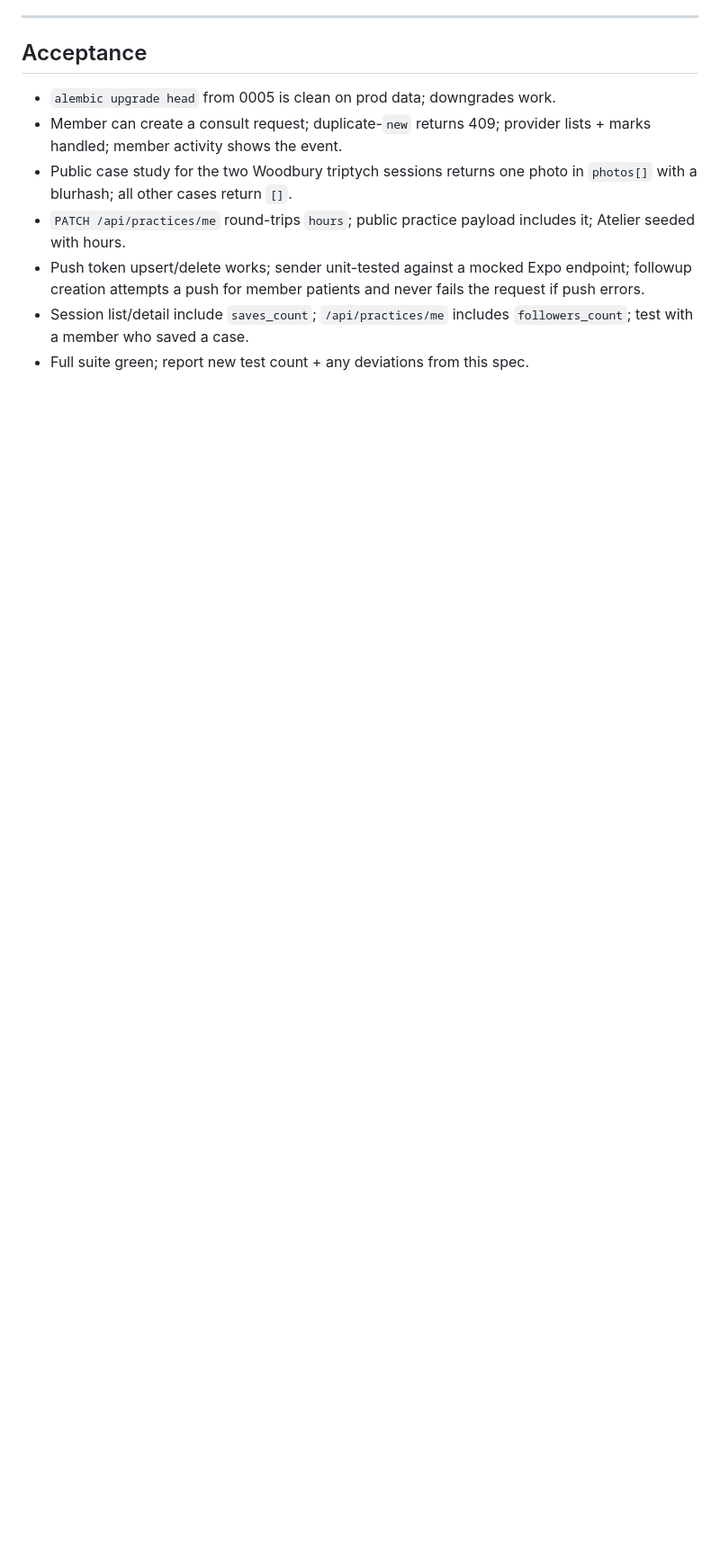
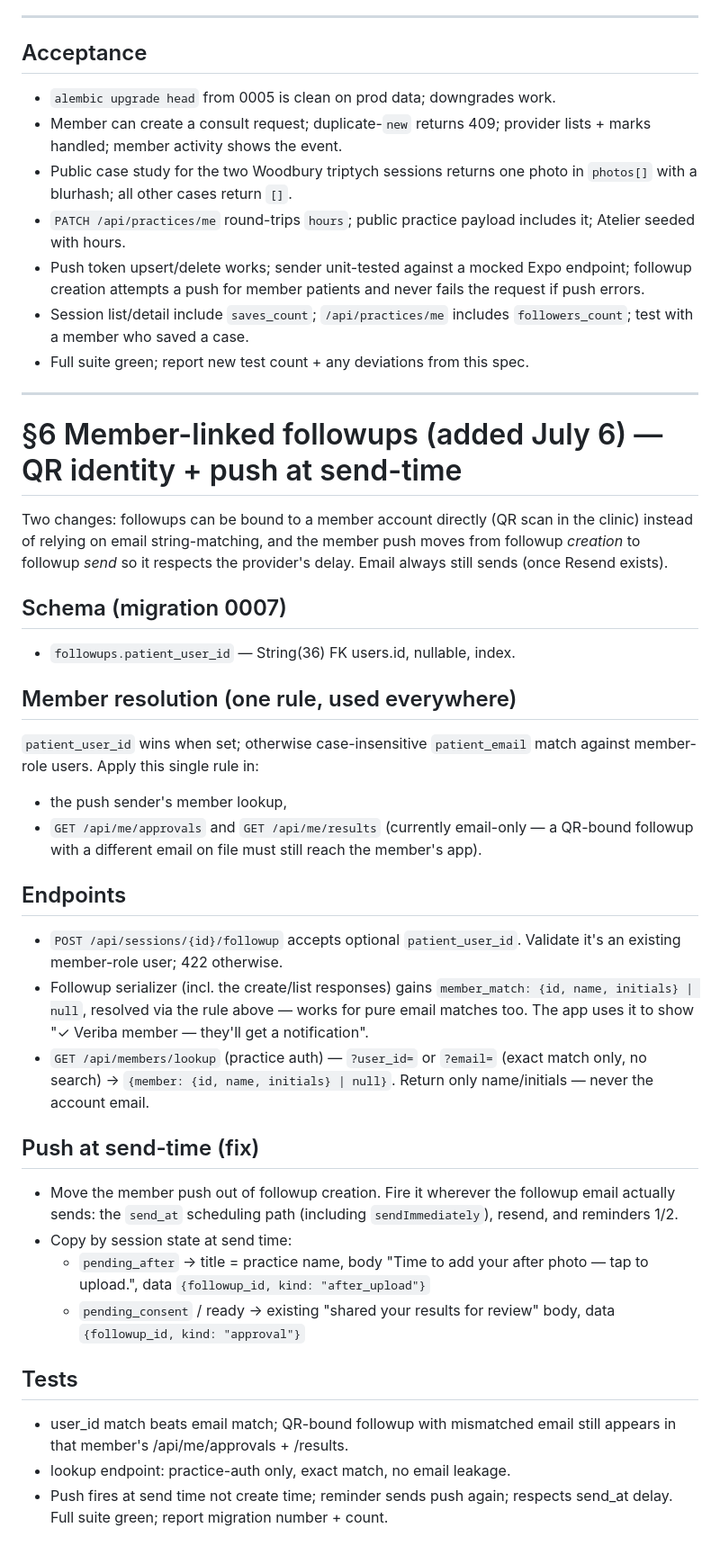
Before and after one commit to john-razzano/veriba, a Markdown page: GROWTH-SPEC.md, the part around the change. Shown at 90% size. GitHub-like rendering; blank space fills up the shorter version.

Commit message:
Spec §6: member-linked followups — QR identity, push at send-time
Co-Authored-By: Claude Fable 5 <noreply@anthropic.com>

```diff
--- a/GROWTH-SPEC.md
+++ b/GROWTH-SPEC.md
@@ -180,3 +180,57 @@ The app's provider surfaces will show per-case saves alongside the existing
 - Session list/detail include `saves_count`; `/api/practices/me` includes
   `followers_count`; test with a member who saved a case.
 - Full suite green; report new test count + any deviations from this spec.
+
+---
+
+# §6 Member-linked followups (added July 6) — QR identity + push at send-time
+
+Two changes: followups can be bound to a member account directly (QR scan in
+the clinic) instead of relying on email string-matching, and the member push
+moves from followup *creation* to followup *send* so it respects the
+provider's delay. Email always still sends (once Resend exists).
+
+## Schema (migration 0007)
+
+- `followups.patient_user_id` — String(36) FK users.id, nullable, index.
+
+## Member resolution (one rule, used everywhere)
+
+`patient_user_id` wins when set; otherwise case-insensitive `patient_email`
+match against member-role users. Apply this single rule in:
+- the push sender's member lookup,
+- `GET /api/me/approvals` and `GET /api/me/results` (currently email-only —
+  a QR-bound followup with a different email on file must still reach the
+  member's app).
+
+## Endpoints
+
+- `POST /api/sessions/{id}/followup` accepts optional `patient_user_id`.
+  Validate it's an existing member-role user; 422 otherwise.
+- Followup serializer (incl. the create/list responses) gains
+  `member_match: {id, name, initials} | null`, resolved via the rule above —
+  works for pure email matches too. The app uses it to show
+  "✓ Veriba member — they'll get a notification".
+- `GET /api/members/lookup` (practice auth) — `?user_id=` or `?email=`
+  (exact match only, no search) → `{member: {id, name, initials} | null}`.
+  Return only name/initials — never the account email.
+
+## Push at send-time (fix)
+
+- Move the member push out of followup creation. Fire it wherever the
+  followup email actually sends: the `send_at` scheduling path (including
+  `sendImmediately`), resend, and reminders 1/2.
+- Copy by session state at send time:
+  - `pending_after` → title = practice name, body
+    "Time to add your after photo — tap to upload.",
+    data `{followup_id, kind: "after_upload"}`
+  - `pending_consent` / ready → existing "shared your results for review"
+    body, data `{followup_id, kind: "approval"}`
+
+## Tests
+
+- user_id match beats email match; QR-bound followup with mismatched email
+  still appears in that member's /api/me/approvals + /results.
+- lookup endpoint: practice-auth only, exact match, no email leakage.
+- Push fires at send time not create time; reminder sends push again;
+  respects send_at delay. Full suite green; report migration number + count.
```
